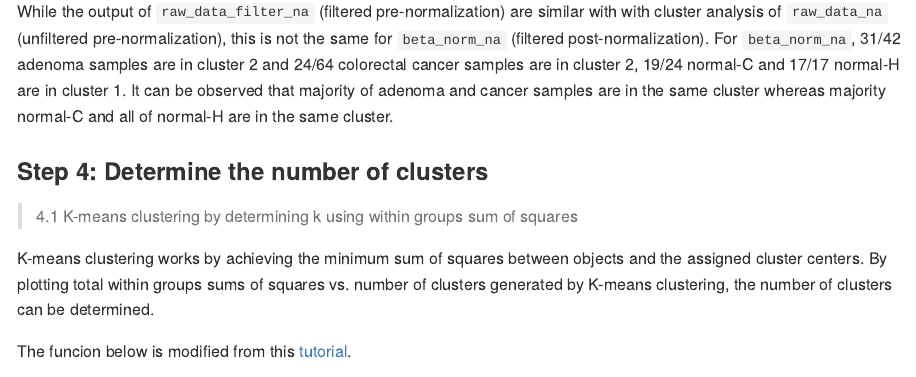
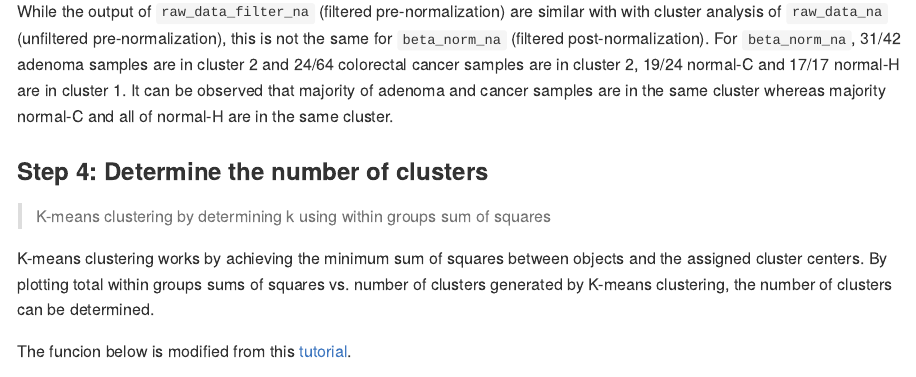
Before and after one commit to esqyap/yy_team01_colorectal-cancer_STAT540_2015_mirror, an R Markdown document (analysis_reports/02kmeans/kmeans.Rmd): the page in a window 1100 px wide, from 6620 px down. The pictures show the output file analysis_reports/02kmeans/kmeans.md that the author committed with the source, drawn offline in the style of GitHub.

Commit message:
kmeans again

```diff
--- a/analysis_reports/02kmeans/kmeans.Rmd
+++ b/analysis_reports/02kmeans/kmeans.Rmd
@@ -206,7 +206,8 @@ While the output of `raw_data_filter_na` (filtered pre-normalization) are simila
 
 
 ### Step 4: Determine the number of clusters
-> 4.1 K-means clustering by determining k using within groups sum of squares
+
+> K-means clustering by determining k using within groups sum of squares
 
 K-means clustering works by achieving the minimum sum of squares between objects and the assigned cluster centers. By plotting total within groups sums of squares vs. number of clusters generated by K-means clustering, the number of clusters can be determined.
 
```
Also changed, not shown: analysis_reports/02kmeans/kmeans.md.
